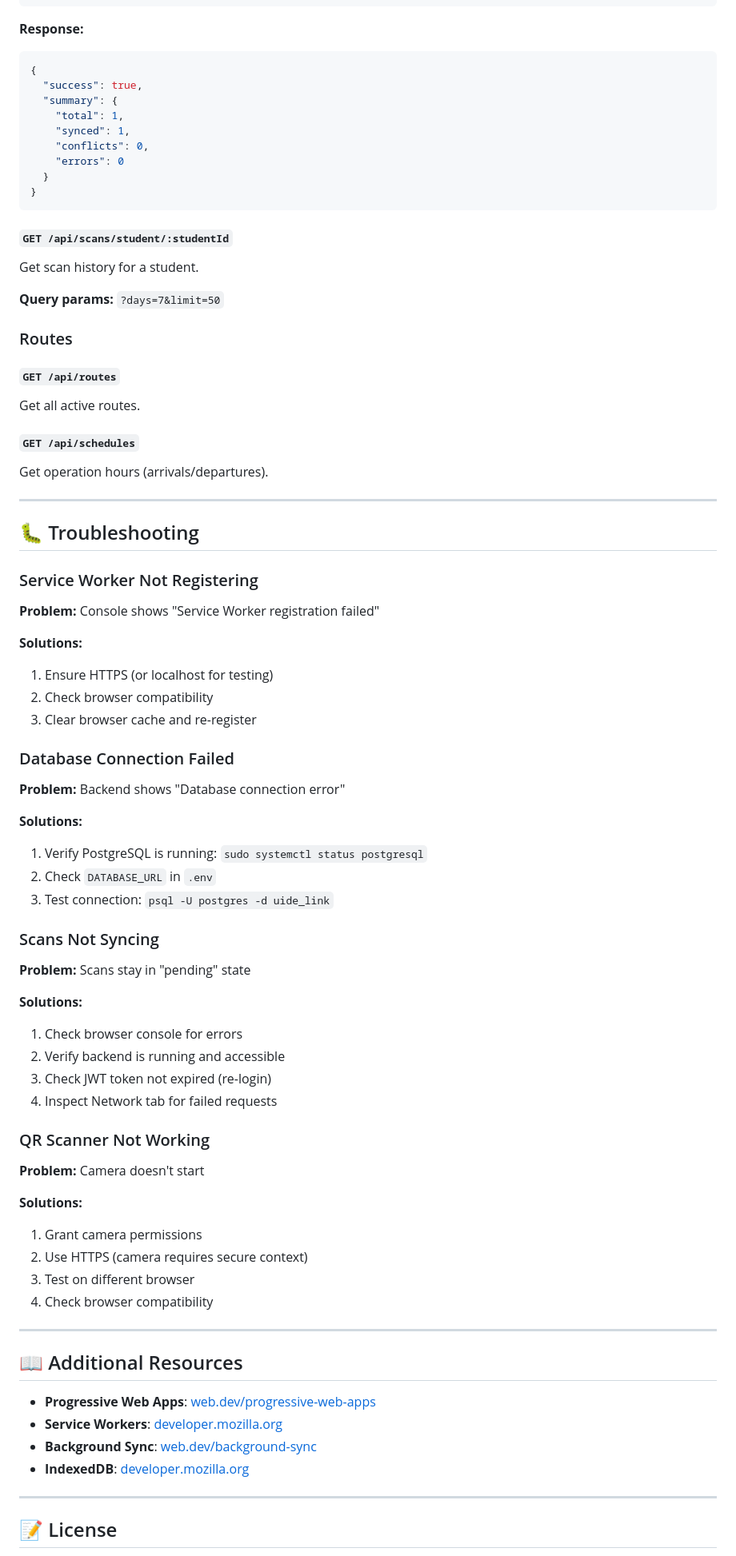
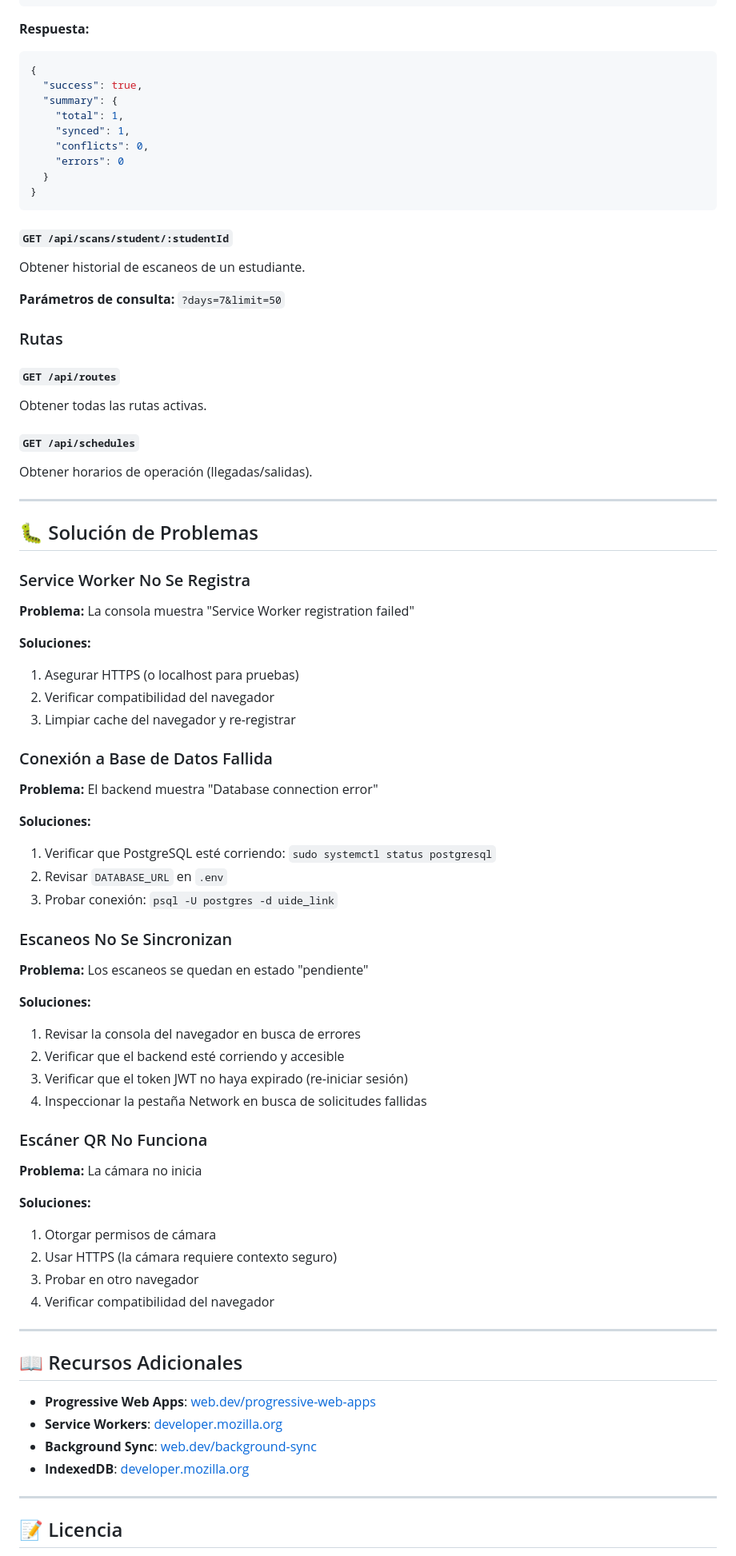
Before and after one commit to jokker5502/UIDEMATEOLINK, a Markdown page: README.md, the part around the change printed below. Shown: that part at 80% size. GitHub-like rendering.

````diff
--- a/README.md
+++ b/README.md
@@ -422,7 +422,7 @@ Authorization: Bearer <token>
 }
 ```
 
-**Response:**
+**Respuesta:**
 ```json
 {
   "success": true,
@@ -436,63 +436,63 @@ Authorization: Bearer <token>
 ```
 
 #### `GET /api/scans/student/:studentId`
-Get scan history for a student.
+Obtener historial de escaneos de un estudiante.
 
-**Query params:** `?days=7&limit=50`
+**Parámetros de consulta:** `?days=7&limit=50`
 
-### Routes
+### Rutas
 
 #### `GET /api/routes`
-Get all active routes.
+Obtener todas las rutas activas.
 
 #### `GET /api/schedules`
-Get operation hours (arrivals/departures).
+Obtener horarios de operación (llegadas/salidas).
 
 ---
 
-## 🐛 Troubleshooting
+## 🐛 Solución de Problemas
 
-### Service Worker Not Registering
+### Service Worker No Se Registra
 
-**Problem:** Console shows "Service Worker registration failed"
+**Problema:** La consola muestra "Service Worker registration failed"
 
-**Solutions:**
-1. Ensure HTTPS (or localhost for testing)
-2. Check browser compatibility
-3. Clear browser cache and re-register
+**Soluciones:**
+1. Asegurar HTTPS (o localhost para pruebas)
+2. Verificar compatibilidad del navegador
+3. Limpiar cache del navegador y re-registrar
 
-### Database Connection Failed
+### Conexión a Base de Datos Fallida
 
-**Problem:** Backend shows "Database connection error"
+**Problema:** El backend muestra "Database connection error"
 
-**Solutions:**
-1. Verify PostgreSQL is running: `sudo systemctl status postgresql`
-2. Check `DATABASE_URL` in `.env`
-3. Test connection: `psql -U postgres -d uide_link`
+**Soluciones:**
+1. Verificar que PostgreSQL esté corriendo: `sudo systemctl status postgresql`
+2. Revisar `DATABASE_URL` en `.env`
+3. Probar conexión: `psql -U postgres -d uide_link`
 
-### Scans Not Syncing
+### Escaneos No Se Sincronizan
 
-**Problem:** Scans stay in "pending" state
+**Problema:** Los escaneos se quedan en estado "pendiente"
 
-**Solutions:**
-1. Check browser console for errors
-2. Verify backend is running and accessible
-3. Check JWT token not expired (re-login)
-4. Inspect Network tab for failed requests
+**Soluciones:**
+1. Revisar la consola del navegador en busca de errores
+2. Verificar que el backend esté corriendo y accesible
+3. Verificar que el token JWT no haya expirado (re-iniciar sesión)
+4. Inspeccionar la pestaña Network en busca de solicitudes fallidas
 
-### QR Scanner Not Working
+### Escáner QR No Funciona
 
-**Problem:** Camera doesn't start
+**Problema:** La cámara no inicia
 
-**Solutions:**
-1. Grant camera permissions
-2. Use HTTPS (camera requires secure context)
-3. Test on different browser
-4. Check browser compatibility
+**Soluciones:**
+1. Otorgar permisos de cámara
+2. Usar HTTPS (la cámara requiere contexto seguro)
+3. Probar en otro navegador
+4. Verificar compatibilidad del navegador
 
 ---
 
-## 📖 Additional Resources
+## 📖 Recursos Adicionales
 
 - **Progressive Web Apps**: [web.dev/progressive-web-apps](https://web.dev/progressive-web-apps/)
 - **Service Workers**: [developer.mozilla.org](https://developer.mozilla.org/en-US/docs/Web/API/Service_Worker_API)
@@ -501,5 +501,5 @@ Get operation hours (arrivals/departures).
 
 ---
 
-## 📝 License
+## 📝 Licencia
 
````
Also changed, not shown: other parts of README.md (+184 -184 lines).
